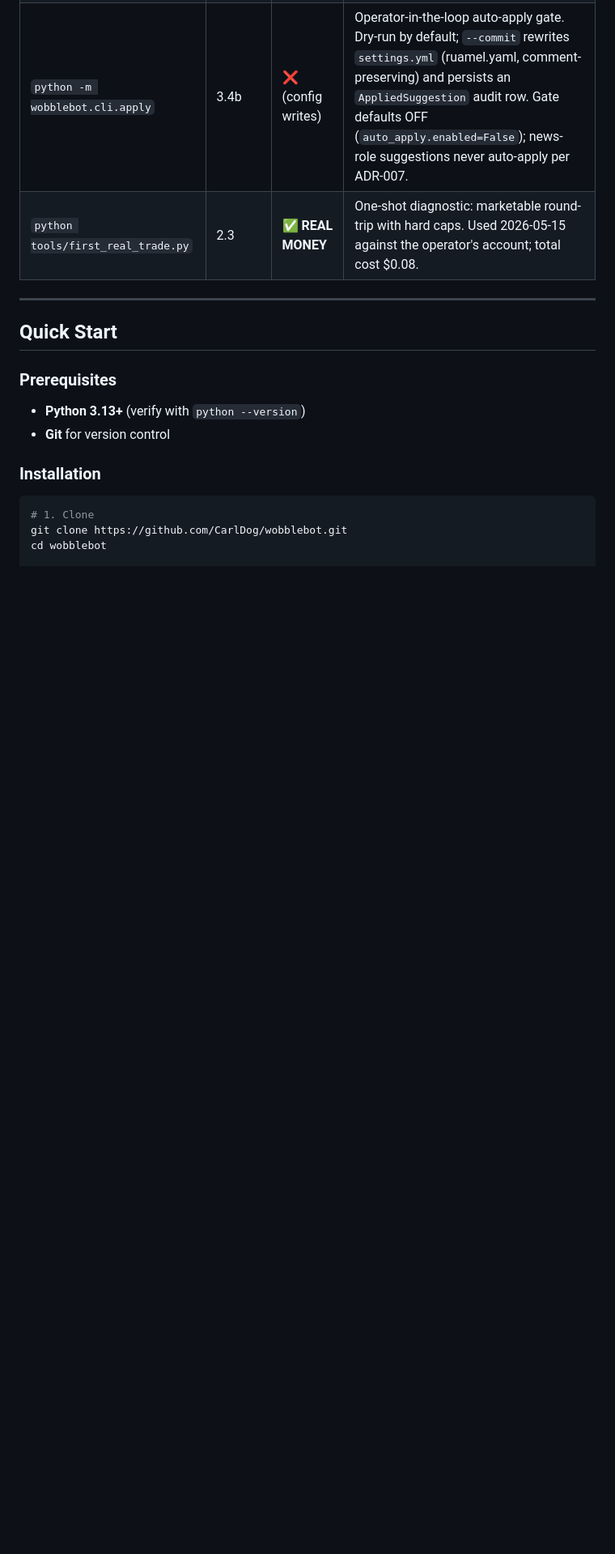
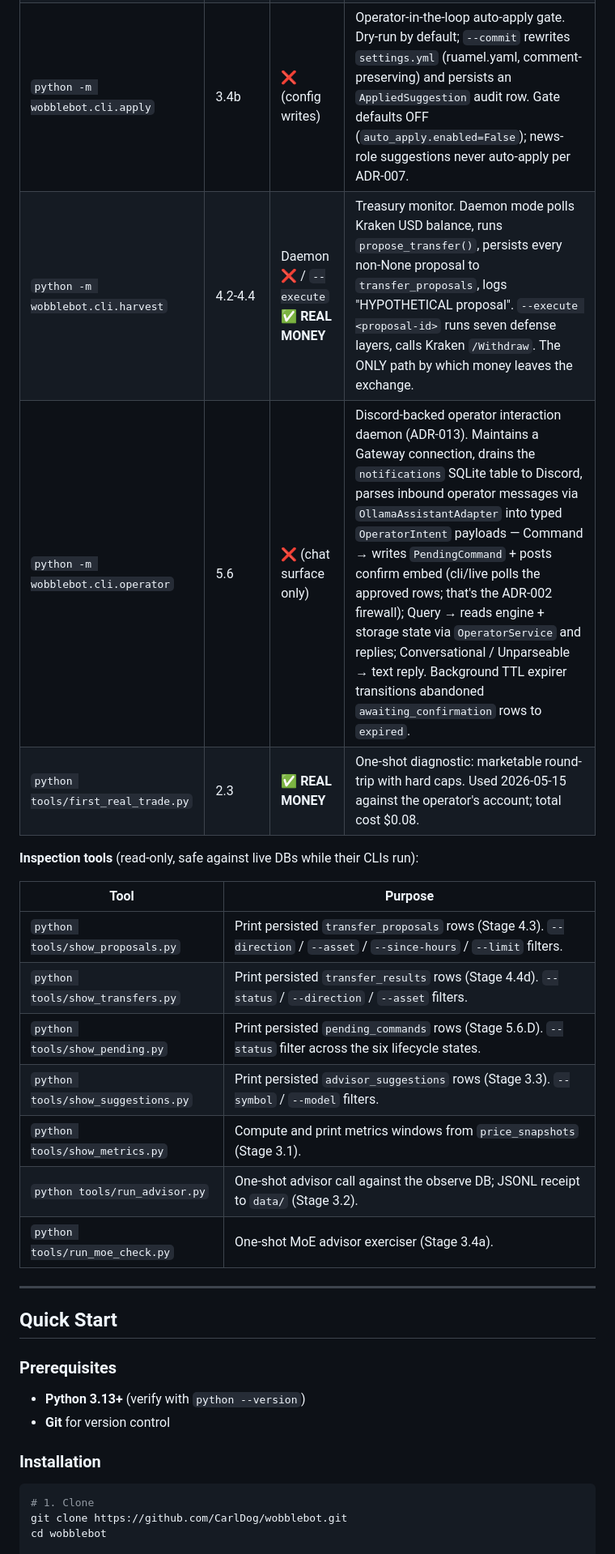
Before and after one commit to CarlDog/wobblebot, a Markdown page: README.md, the part around one of its changes. Shown at 81% size. Drawn GitHub-style; blank space fills up the shorter version.

```diff
--- a/README.md
+++ b/README.md
@@ -69,7 +71,21 @@ Nine CLIs cover the full operational surface. Every CLI accepts `--config PATH`
 | `python -m wobblebot.cli.news` | 3.2.5 | ❌ | Long-running news poller (RSS feeds + CryptoCompare). Persists items to `news_items` with `(source, external_id)` dedup. Per-source fault isolation. |
 | `python -m wobblebot.cli.advise` | 3.3 / 3.4a | ❌ | Long-running advisor daemon. Builds a `PerformanceSummary` from observe + news on a `schedules.advise` cadence, calls the configured advisor (single-LLM Ollama OR MoE with 2+ experts + optional arbitrator), persists `AdvisorSuggestion` rows for operator review. **Never mutates running config** — that's `cli/apply`'s job. |
 | `python -m wobblebot.cli.apply` | 3.4b | ❌ (config writes) | Operator-in-the-loop auto-apply gate. Dry-run by default; `--commit` rewrites `settings.yml` (ruamel.yaml, comment-preserving) and persists an `AppliedSuggestion` audit row. Gate defaults OFF (`auto_apply.enabled=False`); news-role suggestions never auto-apply per ADR-007. |
+| `python -m wobblebot.cli.harvest` | 4.2-4.4 | Daemon ❌ / `--execute` **✅ REAL MONEY** | Treasury monitor. Daemon mode polls Kraken USD balance, runs `propose_transfer()`, persists every non-None proposal to `transfer_proposals`, logs "HYPOTHETICAL proposal". `--execute <proposal-id>` runs seven defense layers, calls Kraken `/Withdraw`. The ONLY path by which money leaves the exchange. |
+| `python -m wobblebot.cli.operator` | 5.6 | ❌ (chat surface only) | Discord-backed operator interaction daemon (ADR-013). Maintains a Gateway connection, drains the `notifications` SQLite table to Discord, parses inbound operator messages via `OllamaAssistantAdapter` into typed `OperatorIntent` payloads — Command → writes `PendingCommand` + posts confirm embed (cli/live polls the approved rows; that's the ADR-002 firewall); Query → reads engine + storage state via `OperatorService` and replies; Conversational / Unparseable → text reply. Background TTL expirer transitions abandoned `awaiting_confirmation` rows to `expired`. |
 | `python tools/first_real_trade.py` | 2.3 | **✅ REAL MONEY** | One-shot diagnostic: marketable round-trip with hard caps. Used 2026-05-15 against the operator's account; total cost $0.08. |
+
+**Inspection tools** (read-only, safe against live DBs while their CLIs run):
+
+| Tool | Purpose |
+|---|---|
+| `python tools/show_proposals.py` | Print persisted `transfer_proposals` rows (Stage 4.3). `--direction` / `--asset` / `--since-hours` / `--limit` filters. |
+| `python tools/show_transfers.py` | Print persisted `transfer_results` rows (Stage 4.4d). `--status` / `--direction` / `--asset` filters. |
+| `python tools/show_pending.py` | Print persisted `pending_commands` rows (Stage 5.6.D). `--status` filter across the six lifecycle states. |
+| `python tools/show_suggestions.py` | Print persisted `advisor_suggestions` rows (Stage 3.3). `--symbol` / `--model` filters. |
+| `python tools/show_metrics.py` | Compute and print metrics windows from `price_snapshots` (Stage 3.1). |
+| `python tools/run_advisor.py` | One-shot advisor call against the observe DB; JSONL receipt to `data/` (Stage 3.2). |
+| `python tools/run_moe_check.py` | One-shot MoE advisor exerciser (Stage 3.4a). |
 
 ---
 
```
Also changed, not shown: other parts of README.md (+7 -5 lines), CLAUDE.md (+7 -3 lines).
